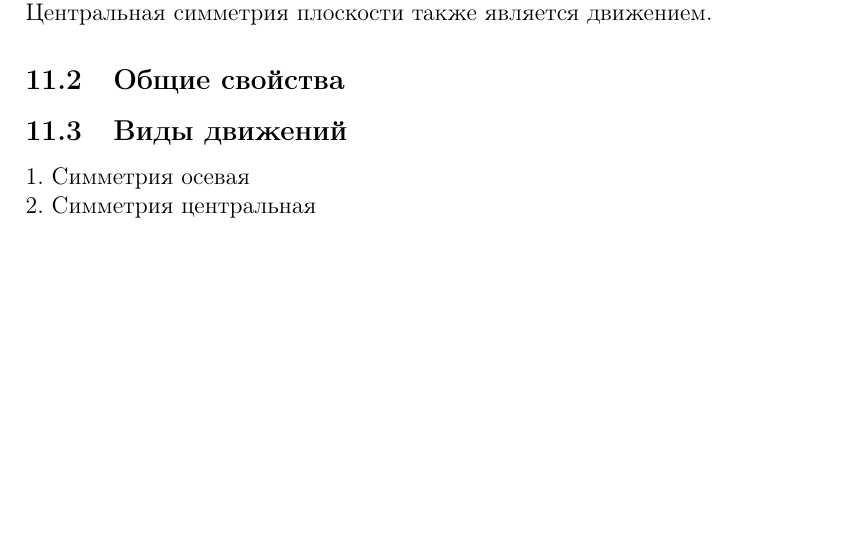
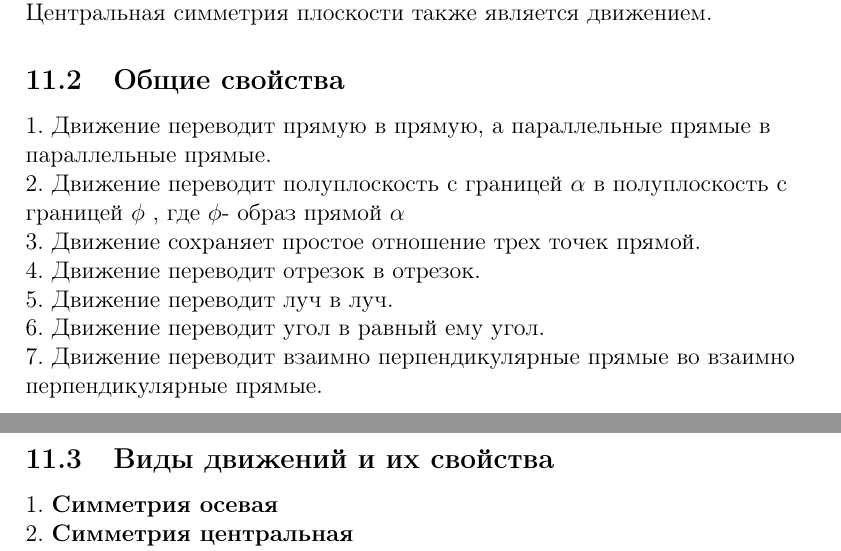
Before and after one commit to egor6417/revision-18, a LaTeX document (GeometryApril2018/main.tex): part of page 12 of 22 before the commit and two parts of pages 12 and 13 of 23 after it, the two joined at a grey line, cut so that both start at the same text, the shorter picture padded with empty space. Compiled offline with pdfLaTeX.

Commit message:
11 & oth

```diff
--- a/GeometryApril2018/main.tex
+++ b/GeometryApril2018/main.tex
@@ -91,7 +91,14 @@ $ l=\dfrac{\pi R}{180} n $ \\
 Движение плоскости- отображерние плоскости на себя, сохраняющее расстояния. \\
 Центральная симметрия плоскости также является движением. \\
 \subsection{Общие свойства}
+1. Движение переводит прямую в прямую, а параллельные прямые в параллельные прямые. \\
+2. Движение переводит полуплоскость с границей $\alpha $  в полуплоскость с границей $\phi$ , где $\phi$- образ прямой $\alpha$ \\
+3. Движение сохраняет простое отношение трех точек прямой. \\
+4. Движение переводит отрезок в отрезок. \\
+5. Движение переводит луч в луч. \\
+6. Движение переводит угол в равный ему угол. \\
+7. Движение переводит взаимно перпендикулярные прямые во взаимно перпендикулярные прямые. \\
 
-\subsection{Виды движений}
-1. Симметрия осевая \\
-2. Симметрия центральная \\
+\subsection{Виды движений и их свойства}
+1. \textbf{Симметрия осевая} \\
+2. \textbf{Симметрия центральная} \\
```
Also changed, not shown: GeometryApril2018/photo9.jpg (added), GeometryApril2018/main.tex (20 more changed lines).
